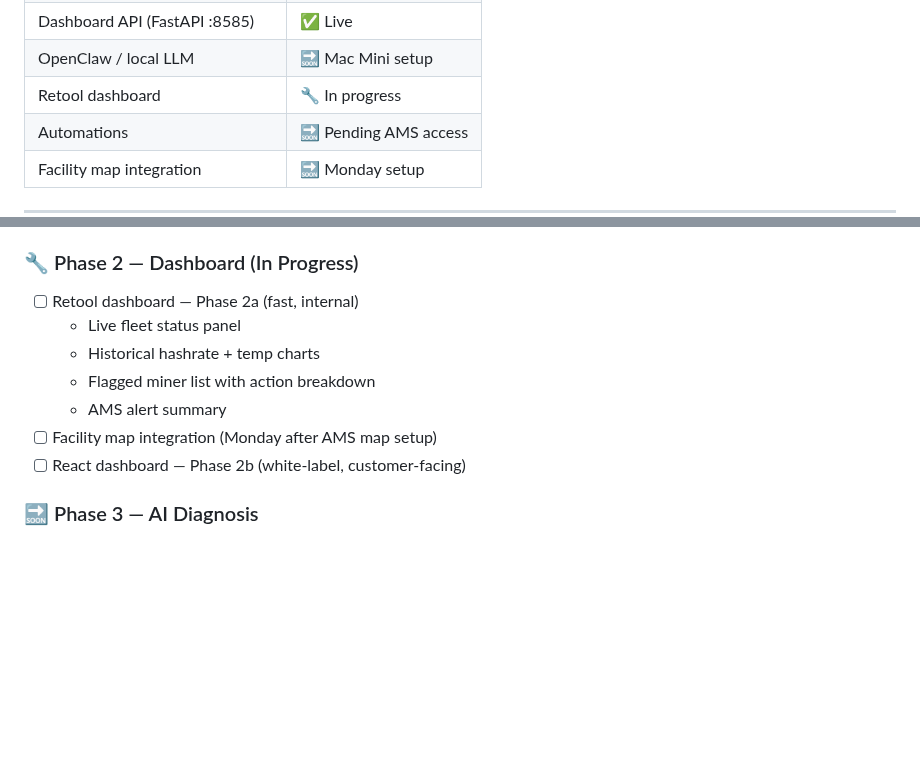
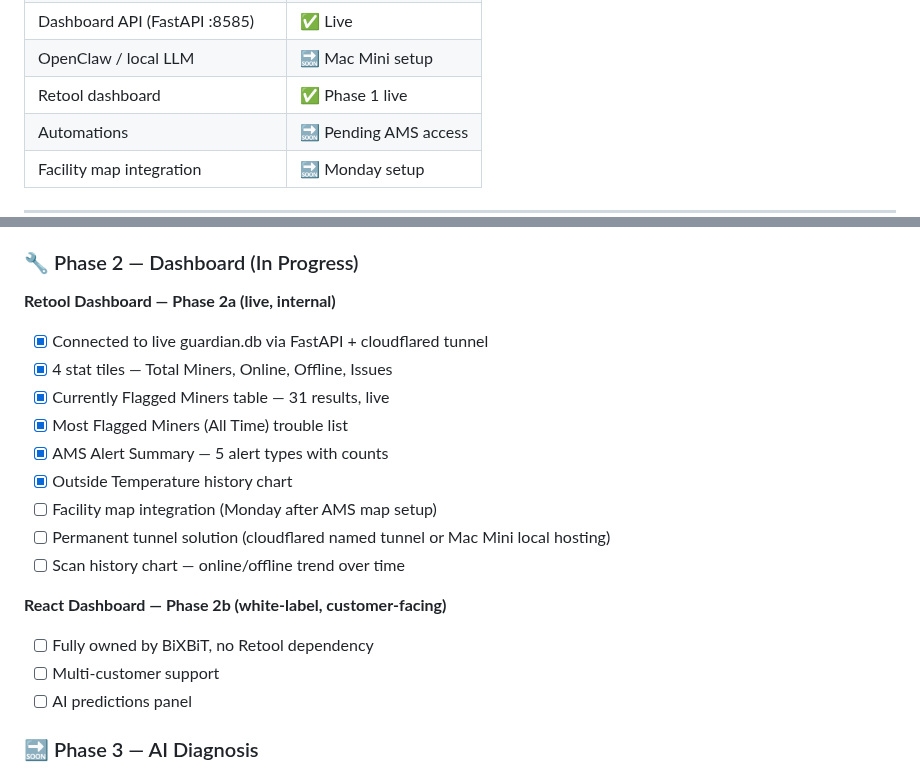
Before and after one commit to robertfiesler-spec/Mining-Guardian, a Markdown page: README.md, 2 parts joined by grey strips. Rendered like a GitHub page; blank space fills up the shorter version.

Commit message:
Update README — Retool dashboard Phase 1 complete, roadmap accurate

```diff
--- a/README.md
+++ b/README.md
@@ -24,7 +24,7 @@ Humans stay in the loop on all remediation actions. Mining Guardian detects, exp
 | Slack reporting | ✅ Live |
 | Dashboard API (FastAPI :8585) | ✅ Live |
 | OpenClaw / local LLM | 🔜 Mac Mini setup |
-| Retool dashboard | 🔧 In progress |
+| Retool dashboard | ✅ Phase 1 live |
 | Automations | 🔜 Pending AMS access |
 | Facility map integration | 🔜 Monday setup |
 
@@ -317,13 +317,22 @@ launchctl list | grep mining-guardian
 - launchd watchdog + customer setup script
 
 ### 🔧 Phase 2 — Dashboard (In Progress)
-- [ ] Retool dashboard — Phase 2a (fast, internal)
-  - Live fleet status panel
-  - Historical hashrate + temp charts
-  - Flagged miner list with action breakdown
-  - AMS alert summary
+
+**Retool Dashboard — Phase 2a (live, internal)**
+- [x] Connected to live guardian.db via FastAPI + cloudflared tunnel
+- [x] 4 stat tiles — Total Miners, Online, Offline, Issues
+- [x] Currently Flagged Miners table — 31 results, live
+- [x] Most Flagged Miners (All Time) trouble list
+- [x] AMS Alert Summary — 5 alert types with counts
+- [x] Outside Temperature history chart
 - [ ] Facility map integration (Monday after AMS map setup)
-- [ ] React dashboard — Phase 2b (white-label, customer-facing)
+- [ ] Permanent tunnel solution (cloudflared named tunnel or Mac Mini local hosting)
+- [ ] Scan history chart — online/offline trend over time
+
+**React Dashboard — Phase 2b (white-label, customer-facing)**
+- [ ] Fully owned by BiXBiT, no Retool dependency
+- [ ] Multi-customer support
+- [ ] AI predictions panel
 
 ### 🔜 Phase 3 — AI Diagnosis
 - [ ] OpenClaw webhook integration (pending Mac Mini)
```
